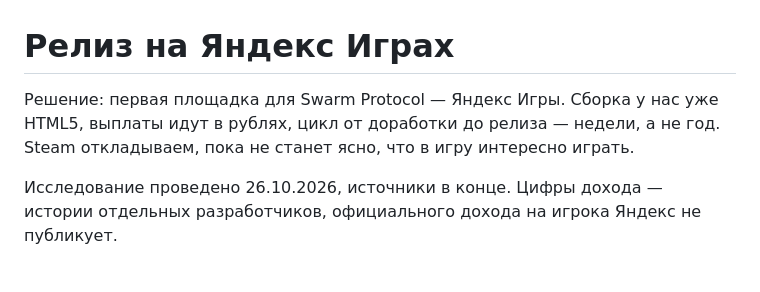
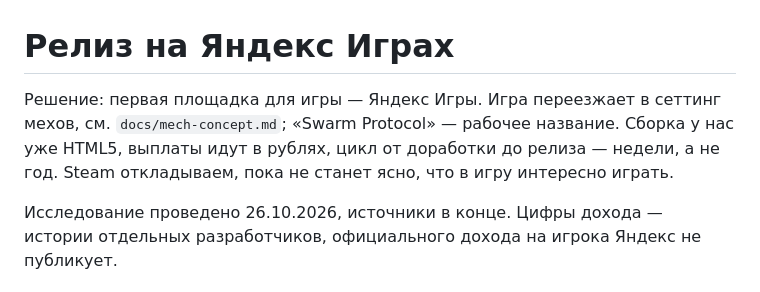
Before and after one commit to Ellanskii/swarm-protocol, a Markdown page: docs/yandex-games-release.md, the part around the change. Drawn GitHub-style.

```diff
--- a/docs/yandex-games-release.md
+++ b/docs/yandex-games-release.md
@@ -1,6 +1,6 @@
 # Релиз на Яндекс Играх
 
-Решение: первая площадка для Swarm Protocol — Яндекс Игры. Сборка у нас уже HTML5, выплаты идут в рублях, цикл от доработки до релиза — недели, а не год. Steam откладываем, пока не станет ясно, что в игру интересно играть.
+Решение: первая площадка для игры — Яндекс Игры. Игра переезжает в сеттинг мехов, см. `docs/mech-concept.md`; «Swarm Protocol» — рабочее название. Сборка у нас уже HTML5, выплаты идут в рублях, цикл от доработки до релиза — недели, а не год. Steam откладываем, пока не станет ясно, что в игру интересно играть.
 
 Исследование проведено 26.10.2026, источники в конце. Цифры дохода — истории отдельных разработчиков, официального дохода на игрока Яндекс не публикует.
 
```
Also changed, not shown: CLAUDE.md (+15 -7 lines), docs/mech-concept.md (added, +154 -0 lines).
